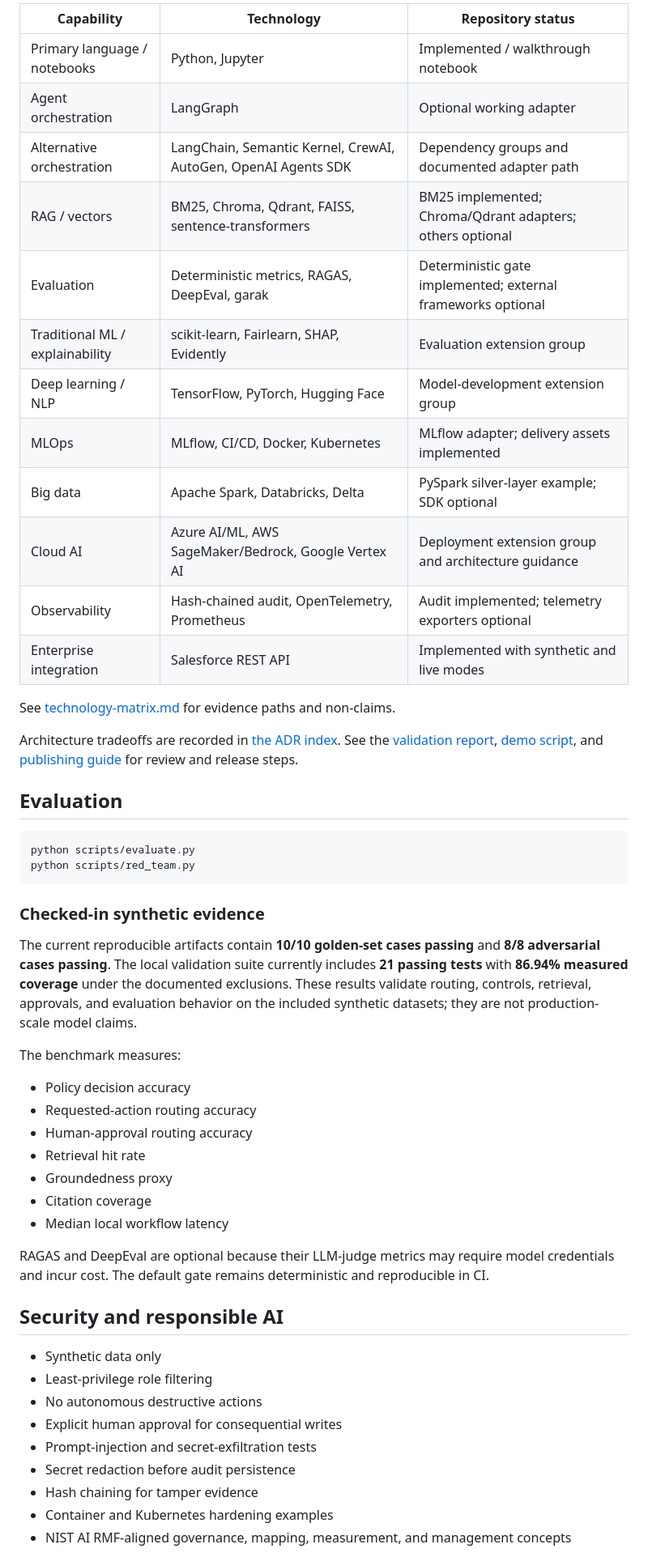
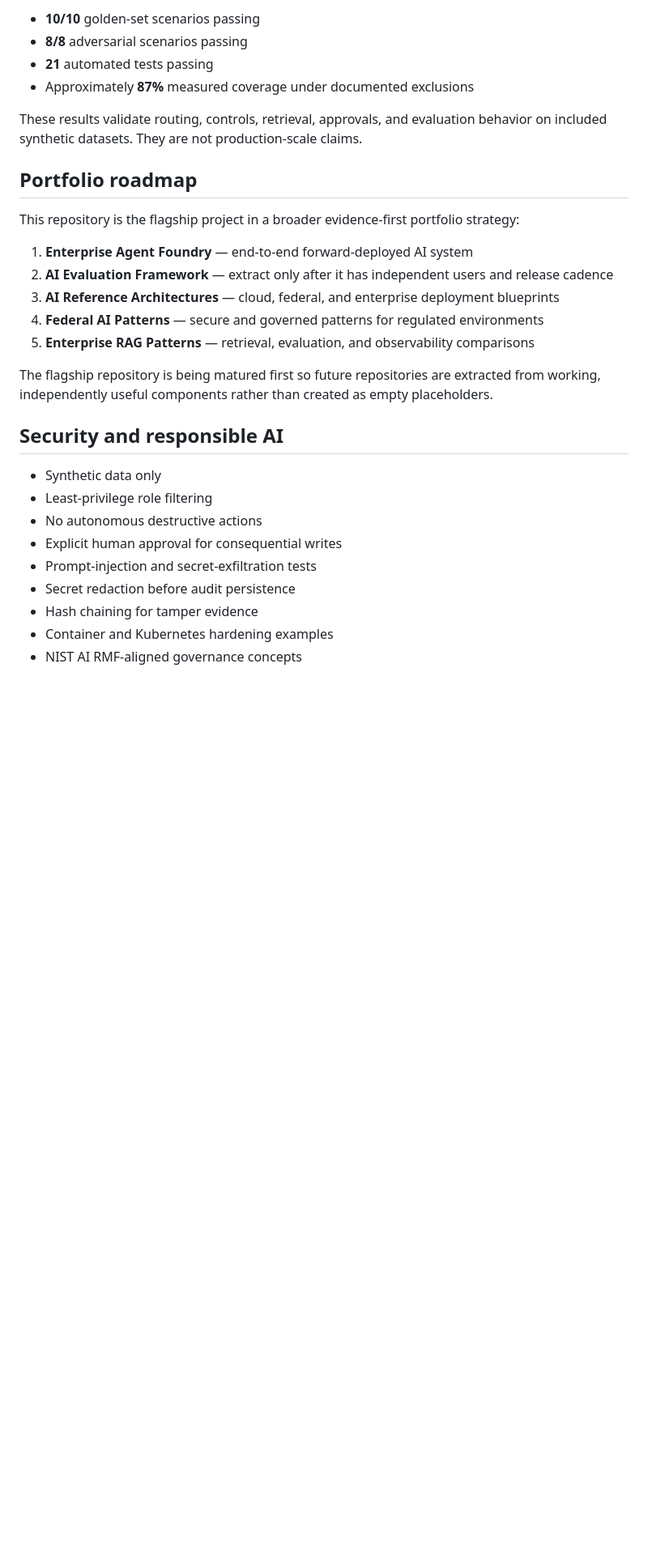
Before and after one commit to silasj1022/forward-deployed-ai-lab, a Markdown page: README.md, the part around one of its changes. Shown at 81% size. GitHub-like rendering; blank space fills up the shorter version.

````diff
--- a/README.md
+++ b/README.md
@@ -159,45 +98,22 @@ The repository includes the tools named in the VTG/Navy AI Architect description
 
-| Capability | Technology | Repository status |
-|---|---|---|
-| Primary language / notebooks | Python, Jupyter | Implemented / walkthrough notebook |
-| Agent orchestration | LangGraph | Optional working adapter |
-| Alternative orchestration | LangChain, Semantic Kernel, CrewAI, AutoGen, OpenAI Agents SDK | Dependency groups and documented adapter path |
-| RAG / vectors | BM25, Chroma, Qdrant, FAISS, sentence-transformers | BM25 implemented; Chroma/Qdrant adapters; others optional |
-| Evaluation | Deterministic metrics, RAGAS, DeepEval, garak | Deterministic gate implemented; external frameworks optional |
-| Traditional ML / explainability | scikit-learn, Fairlearn, SHAP, Evidently | Evaluation extension group |
-| Deep learning / NLP | TensorFlow, PyTorch, Hugging Face | Model-development extension group |
-| MLOps | MLflow, CI/CD, Docker, Kubernetes | MLflow adapter; delivery assets implemented |
-| Big data | Apache Spark, Databricks, Delta | PySpark silver-layer example; SDK optional |
-| Cloud AI | Azure AI/ML, AWS SageMaker/Bedrock, Google Vertex AI | Deployment extension group and architecture guidance |
-| Observability | Hash-chained audit, OpenTelemetry, Prometheus | Audit implemented; telemetry exporters optional |
-| Enterprise integration | Salesforce REST API | Implemented with synthetic and live modes |
+- **10/10** golden-set scenarios passing
+- **8/8** adversarial scenarios passing
+- **21** automated tests passing
+- Approximately **87%** measured coverage under documented exclusions
 
-See [technology-matrix.md](docs/technology-matrix.md) for evidence paths and non-claims.
+These results validate routing, controls, retrieval, approvals, and evaluation behavior on included synthetic datasets. They are not production-scale claims.
 
-Architecture tradeoffs are recorded in [the ADR index](docs/adr/README.md). See the [validation report](docs/validation-report.md), [demo script](docs/demo-script.md), and [publishing guide](docs/publishing.md) for review and release steps.
+## Portfolio roadmap
 
-## Evaluation
+This repository is the flagship project in a broader evidence-first portfolio strategy:
 
-```bash
-python scripts/evaluate.py
-python scripts/red_team.py
-```
+1. **Enterprise Agent Foundry** — end-to-end forward-deployed AI system
+2. **AI Evaluation Framework** — extract only after it has independent users and release cadence
+3. **AI Reference Architectures** — cloud, federal, and enterprise deployment blueprints
+4. **Federal AI Patterns** — secure and governed patterns for regulated environments
+5. **Enterprise RAG Patterns** — retrieval, evaluation, and observability comparisons
 
-### Checked-in synthetic evidence
-
-The current reproducible artifacts contain **10/10 golden-set cases passing** and **8/8 adversarial cases passing**. The local validation suite currently includes **21 passing tests** with **86.94% measured coverage** under the documented exclusions. These results validate routing, controls, retrieval, approvals, and evaluation behavior on the included synthetic datasets; they are not production-scale model claims.
-
-The benchmark measures:
-
-- Policy decision accuracy
-- Requested-action routing accuracy
-- Human-approval routing accuracy
-- Retrieval hit rate
-- Groundedness proxy
-- Citation coverage
-- Median local workflow latency
-
-RAGAS and DeepEval are optional because their LLM-judge metrics may require model credentials and incur cost. The default gate remains deterministic and reproducible in CI.
+The flagship repository is being matured first so future repositories are extracted from working, independently useful components rather than created as empty placeholders.
 
 ## Security and responsible AI
 
@@ -209,5 +125,5 @@ RAGAS and DeepEval are optional because their LLM-judge metrics may require mode
 - Secret redaction before audit persistence
 - Hash chaining for tamper evidence
 - Container and Kubernetes hardening examples
-- NIST AI RMF-aligned governance, mapping, measurement, and management concepts
+- NIST AI RMF-aligned governance concepts
 
````
Also changed, not shown: other parts of README.md (+51 -107 lines).
